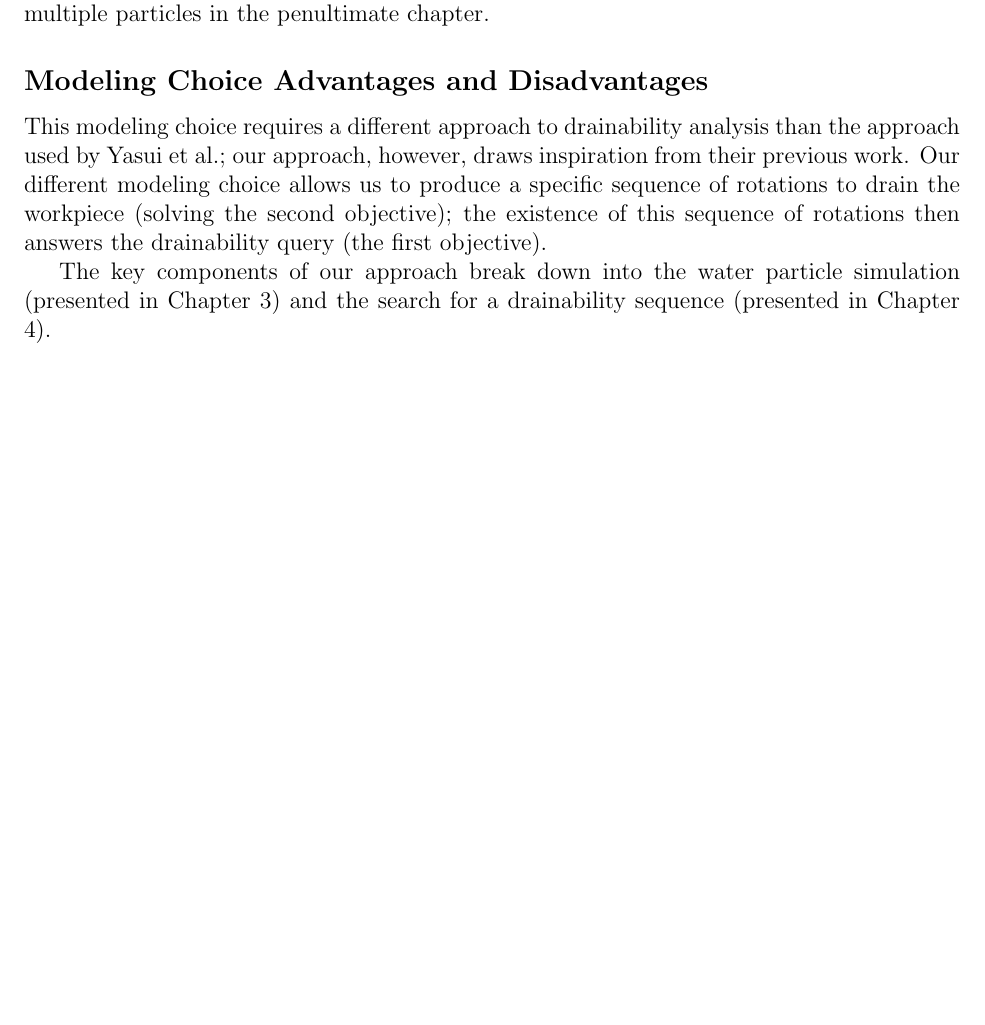
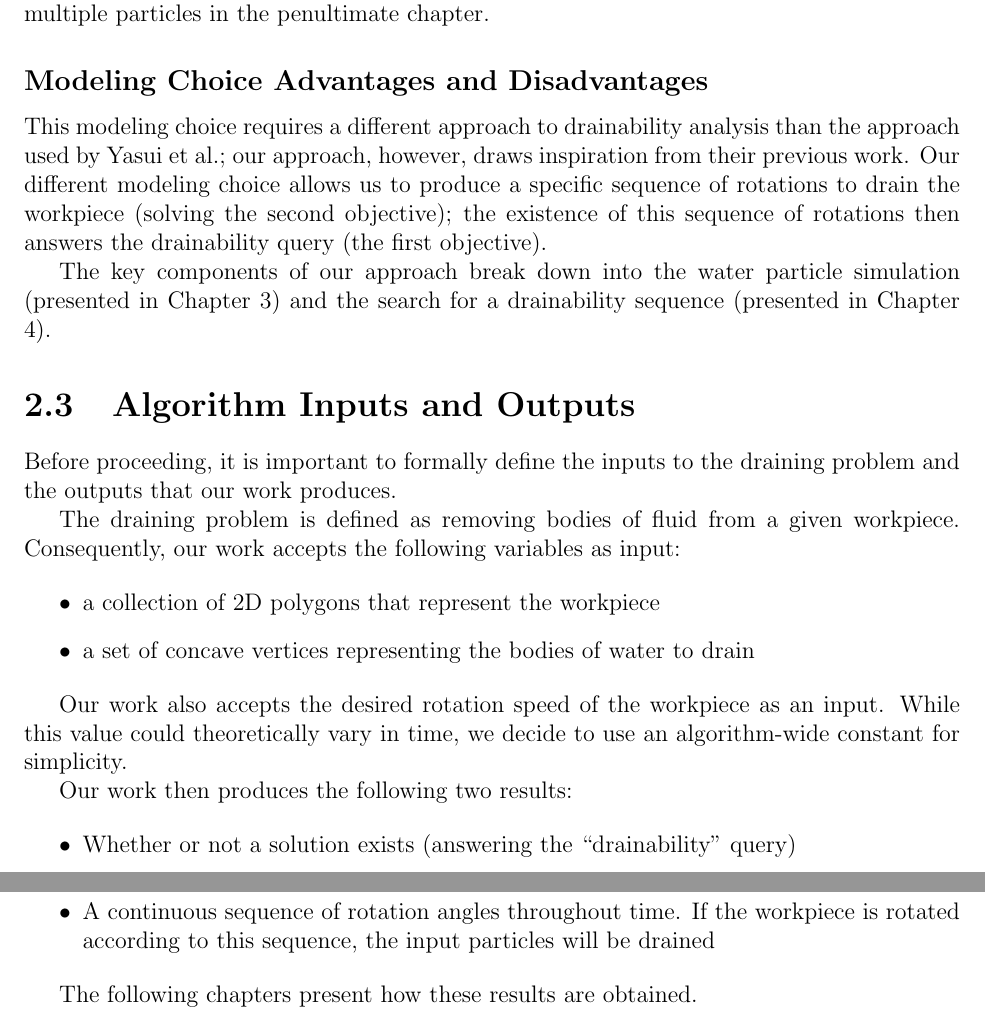
Before and after one commit to pcottle/MastersThesis, a LaTeX thesis (thesis.tex, which reads ModelingChapter.tex): part of page 15 of 57 before the commit and two parts of pages 15 and 16 of 58 after it, the two joined at a grey line, cut so that both start at the same text, the shorter picture padded with empty space. Compiled offline with pdfLaTeX.

Commit message:
input vs output

```diff
--- a/ModelingChapter.tex
+++ b/ModelingChapter.tex
@@ -63,3 +63,25 @@ It is important to note that in the following chapters, we present our methods w
 This modeling choice requires a different approach to drainability analysis than the approach used by Yasui et al.; our approach, however, draws inspiration from their previous work. Our different modeling choice allows us to produce a specific sequence of rotations to drain the workpiece (solving the second objective); the existence of this sequence of rotations then answers the drainability query (the first objective).
 
 The key components of our approach break down into the water particle simulation (presented in Chapter 3) and the search for a drainability sequence (presented in Chapter 4).
+
+\section{Algorithm Inputs and Outputs}
+
+Before proceeding, it is important to formally define the inputs to the draining problem and the outputs that our work produces.
+
+The draining problem is defined as removing bodies of fluid from a given workpiece. Consequently, our work  accepts the following variables as input:
+
+\begin{itemize}
+\item a collection of 2D polygons that represent the workpiece
+\item a set of concave vertices representing the bodies of water to drain
+\end{itemize}
+
+Our work also accepts the desired rotation speed of the workpiece as an input. While this value could theoretically vary in time, we decide to use an algorithm-wide constant for simplicity.
+
+Our work then produces the following two results:
+
+\begin{itemize}
+\item Whether or not a solution exists (answering the ``drainability'' query)
+\item A continuous sequence of rotation angles throughout time. If the workpiece is rotated according to this sequence, the input particles will be drained
+\end{itemize}
+
+The following chapters present how these results are obtained.
```
Also changed, not shown: PhysicalSimulationChapter.tex (+0 -2 lines).
